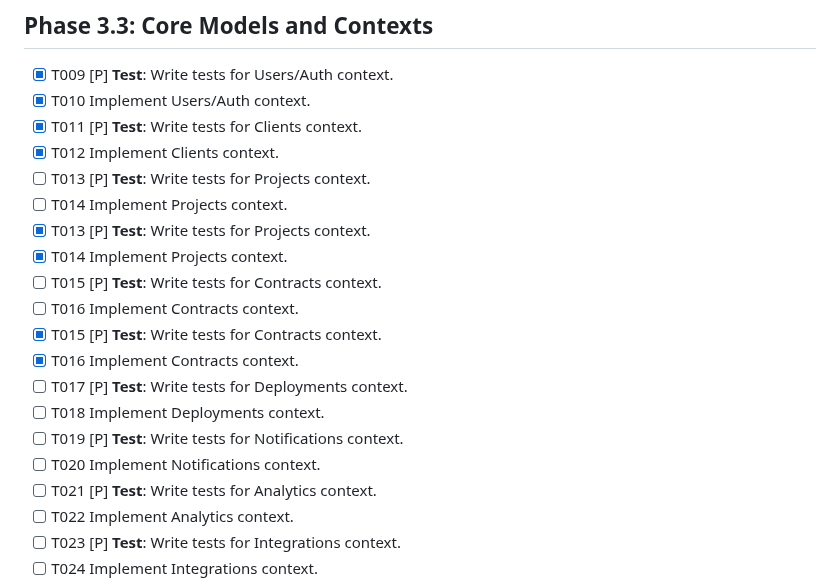
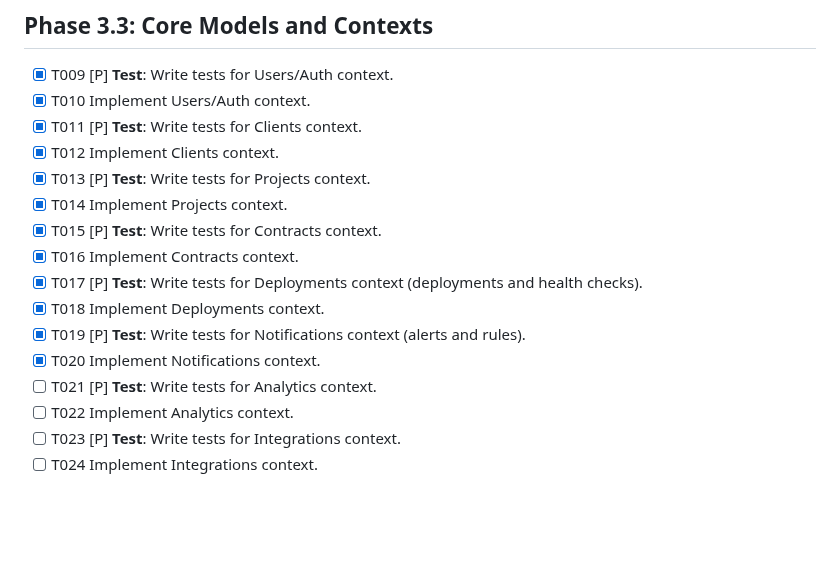
Before and after one commit to slickage/dashboard-ssd, a Markdown page: specs/001-dashboard-init/tasks.md, the part around the change. GitHub-like rendering; blank space fills up the shorter version.

Commit message:
docs(tasks): clean up Phase 3.3 checklist; mark T013–T020 complete without duplicates

```diff
--- a/specs/001-dashboard-init/tasks.md
+++ b/specs/001-dashboard-init/tasks.md
@@ -23,18 +23,14 @@
 - [x] T010 Implement Users/Auth context.
 - [x] T011 [P] **Test**: Write tests for Clients context.
 - [x] T012 Implement Clients context.
-- [ ] T013 [P] **Test**: Write tests for Projects context.
-- [ ] T014 Implement Projects context.
 - [x] T013 [P] **Test**: Write tests for Projects context.
 - [x] T014 Implement Projects context.
-- [ ] T015 [P] **Test**: Write tests for Contracts context.
-- [ ] T016 Implement Contracts context.
- - [x] T015 [P] **Test**: Write tests for Contracts context.
- - [x] T016 Implement Contracts context.
-- [ ] T017 [P] **Test**: Write tests for Deployments context.
-- [ ] T018 Implement Deployments context.
-- [ ] T019 [P] **Test**: Write tests for Notifications context.
-- [ ] T020 Implement Notifications context.
+- [x] T015 [P] **Test**: Write tests for Contracts context.
+- [x] T016 Implement Contracts context.
+- [x] T017 [P] **Test**: Write tests for Deployments context (deployments and health checks).
+- [x] T018 Implement Deployments context.
+- [x] T019 [P] **Test**: Write tests for Notifications context (alerts and rules).
+- [x] T020 Implement Notifications context.
 - [ ] T021 [P] **Test**: Write tests for Analytics context.
 - [ ] T022 Implement Analytics context.
 - [ ] T023 [P] **Test**: Write tests for Integrations context.
```
